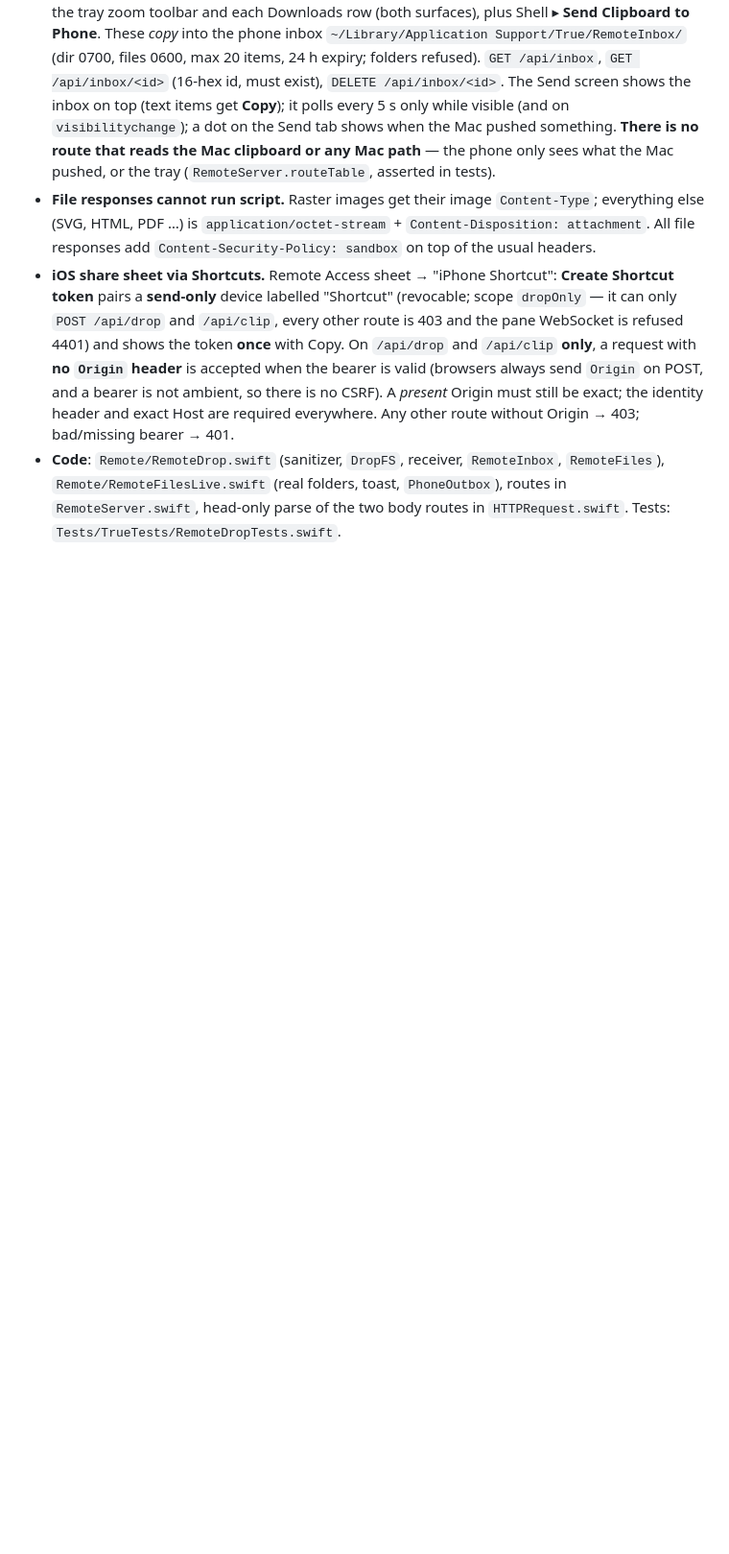
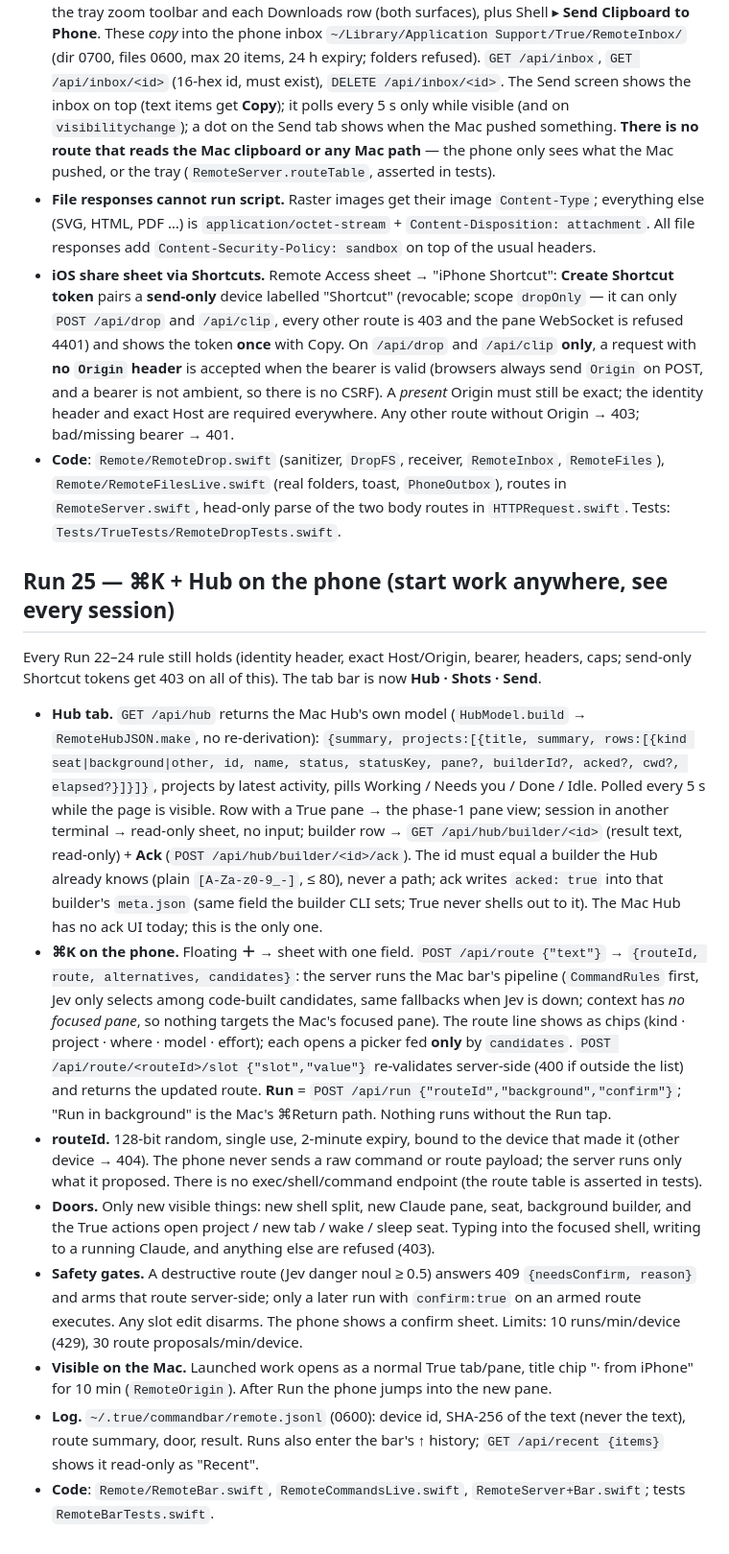
Before and after one commit to yahiaelmahdi7-bit/true, a Markdown page: SPEC.md, the part around the change. Shown at 96% size. Drawn GitHub-style; blank space fills up the shorter version.

Commit message:
Docs: Run 25 spec + remote-access threat model

```diff
--- a/SPEC.md
+++ b/SPEC.md
@@ -697,3 +697,16 @@ Every Run 22/23 rule still holds (identity header, exact Host, exact Origin, bea
 - **File responses cannot run script.** Raster images get their image `Content-Type`; everything else (SVG, HTML, PDF …) is `application/octet-stream` + `Content-Disposition: attachment`. All file responses add `Content-Security-Policy: sandbox` on top of the usual headers.
 - **iOS share sheet via Shortcuts.** Remote Access sheet → "iPhone Shortcut": **Create Shortcut token** pairs a **send-only** device labelled "Shortcut" (revocable; scope `dropOnly` — it can only `POST /api/drop` and `/api/clip`, every other route is 403 and the pane WebSocket is refused 4401) and shows the token **once** with Copy. On `/api/drop` and `/api/clip` **only**, a request with **no `Origin` header** is accepted when the bearer is valid (browsers always send `Origin` on POST, and a bearer is not ambient, so there is no CSRF). A *present* Origin must still be exact; the identity header and exact Host are required everywhere. Any other route without Origin → 403; bad/missing bearer → 401.
 - **Code**: `Remote/RemoteDrop.swift` (sanitizer, `DropFS`, receiver, `RemoteInbox`, `RemoteFiles`), `Remote/RemoteFilesLive.swift` (real folders, toast, `PhoneOutbox`), routes in `RemoteServer.swift`, head-only parse of the two body routes in `HTTPRequest.swift`. Tests: `Tests/TrueTests/RemoteDropTests.swift`.
+
+## Run 25 — ⌘K + Hub on the phone (start work anywhere, see every session)
+
+Every Run 22–24 rule still holds (identity header, exact Host/Origin, bearer, headers, caps; send-only Shortcut tokens get 403 on all of this). The tab bar is now **Hub · Shots · Send**.
+
+- **Hub tab.** `GET /api/hub` returns the Mac Hub's own model (`HubModel.build` → `RemoteHubJSON.make`, no re-derivation): `{summary, projects:[{title, summary, rows:[{kind seat|background|other, id, name, status, statusKey, pane?, builderId?, acked?, cwd?, elapsed?}]}]}`, projects by latest activity, pills Working / Needs you / Done / Idle. Polled every 5 s while the page is visible. Row with a True pane → the phase-1 pane view; session in another terminal → read-only sheet, no input; builder row → `GET /api/hub/builder/<id>` (result text, read-only) + **Ack** (`POST /api/hub/builder/<id>/ack`). The id must equal a builder the Hub already knows (plain `[A-Za-z0-9_-]`, ≤ 80), never a path; ack writes `acked: true` into that builder's `meta.json` (same field the builder CLI sets; True never shells out to it). The Mac Hub has no ack UI today; this is the only one.
+- **⌘K on the phone.** Floating **＋** → sheet with one field. `POST /api/route {"text"}` → `{routeId, route, alternatives, candidates}`: the server runs the Mac bar's pipeline (`CommandRules` first, Jev only selects among code-built candidates, same fallbacks when Jev is down; context has *no focused pane*, so nothing targets the Mac's focused pane). The route line shows as chips (kind · project · where · model · effort); each opens a picker fed **only** by `candidates`. `POST /api/route/<routeId>/slot {"slot","value"}` re-validates server-side (400 if outside the list) and returns the updated route. **Run** = `POST /api/run {"routeId","background","confirm"}`; "Run in background" is the Mac's ⌘Return path. Nothing runs without the Run tap.
+- **routeId.** 128-bit random, single use, 2-minute expiry, bound to the device that made it (other device → 404). The phone never sends a raw command or route payload; the server runs only what it proposed. There is no exec/shell/command endpoint (the route table is asserted in tests).
+- **Doors.** Only new visible things: new shell split, new Claude pane, seat, background builder, and the True actions open project / new tab / wake / sleep seat. Typing into the focused shell, writing to a running Claude, and anything else are refused (403).
+- **Safety gates.** A destructive route (Jev danger noul ≥ 0.5) answers 409 `{needsConfirm, reason}` and arms that route server-side; only a later run with `confirm:true` on an armed route executes. Any slot edit disarms. The phone shows a confirm sheet. Limits: 10 runs/min/device (429), 30 route proposals/min/device.
+- **Visible on the Mac.** Launched work opens as a normal True tab/pane, title chip "· from iPhone" for 10 min (`RemoteOrigin`). After Run the phone jumps into the new pane.
+- **Log.** `~/.true/commandbar/remote.jsonl` (0600): device id, SHA-256 of the text (never the text), route summary, door, result. Runs also enter the bar's ↑ history; `GET /api/recent {items}` shows it read-only as "Recent".
+- **Code**: `Remote/RemoteBar.swift`, `RemoteCommandsLive.swift`, `RemoteServer+Bar.swift`; tests `RemoteBarTests.swift`.
```
Also changed, not shown: docs/kb/remote-access.md (+2 -1 lines).
